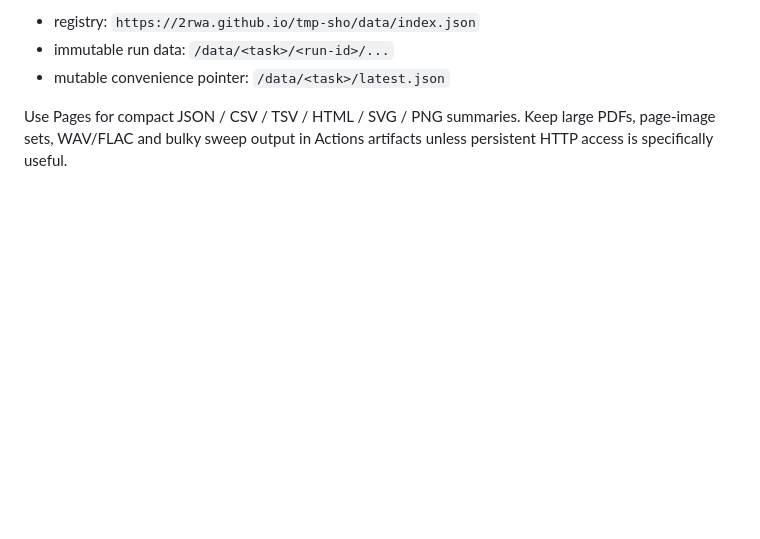
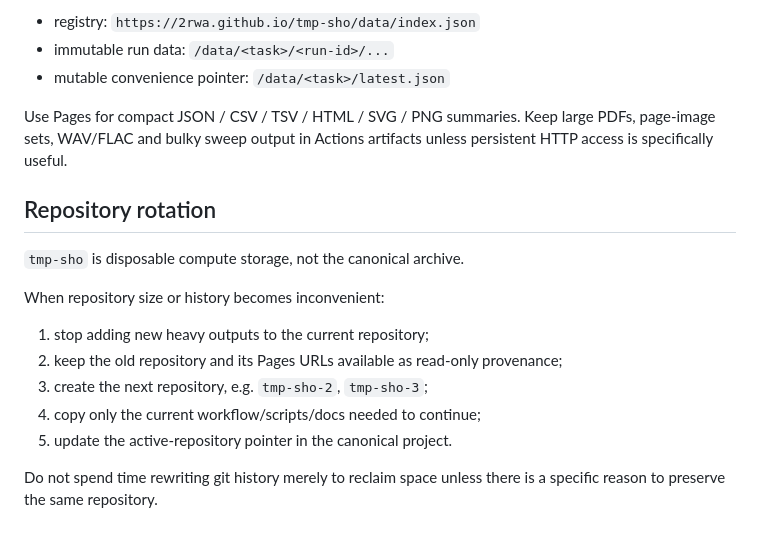
Before and after one commit to 2rwa/tmp-sho, a Markdown page: README.md, the part around the change. Drawn GitHub-style; blank space fills up the shorter version.

Commit message:
Document tmp-sho repository rollover policy

```diff
--- a/README.md
+++ b/README.md
@@ -132,3 +132,18 @@ Small, reusable outputs are published under stable HTTPS paths so consumers do n
 
 Use Pages for compact JSON / CSV / TSV / HTML / SVG / PNG summaries.
 Keep large PDFs, page-image sets, WAV/FLAC and bulky sweep output in Actions artifacts unless persistent HTTP access is specifically useful.
+
+
+## Repository rotation
+
+`tmp-sho` is disposable compute storage, not the canonical archive.
+
+When repository size or history becomes inconvenient:
+
+1. stop adding new heavy outputs to the current repository;
+2. keep the old repository and its Pages URLs available as read-only provenance;
+3. create the next repository, e.g. `tmp-sho-2`, `tmp-sho-3`;
+4. copy only the current workflow/scripts/docs needed to continue;
+5. update the active-repository pointer in the canonical project.
+
+Do not spend time rewriting git history merely to reclaim space unless there is a specific reason to preserve the same repository.
```
Also changed, not shown: docs/OPERATIONS.md (+36 -0 lines).
